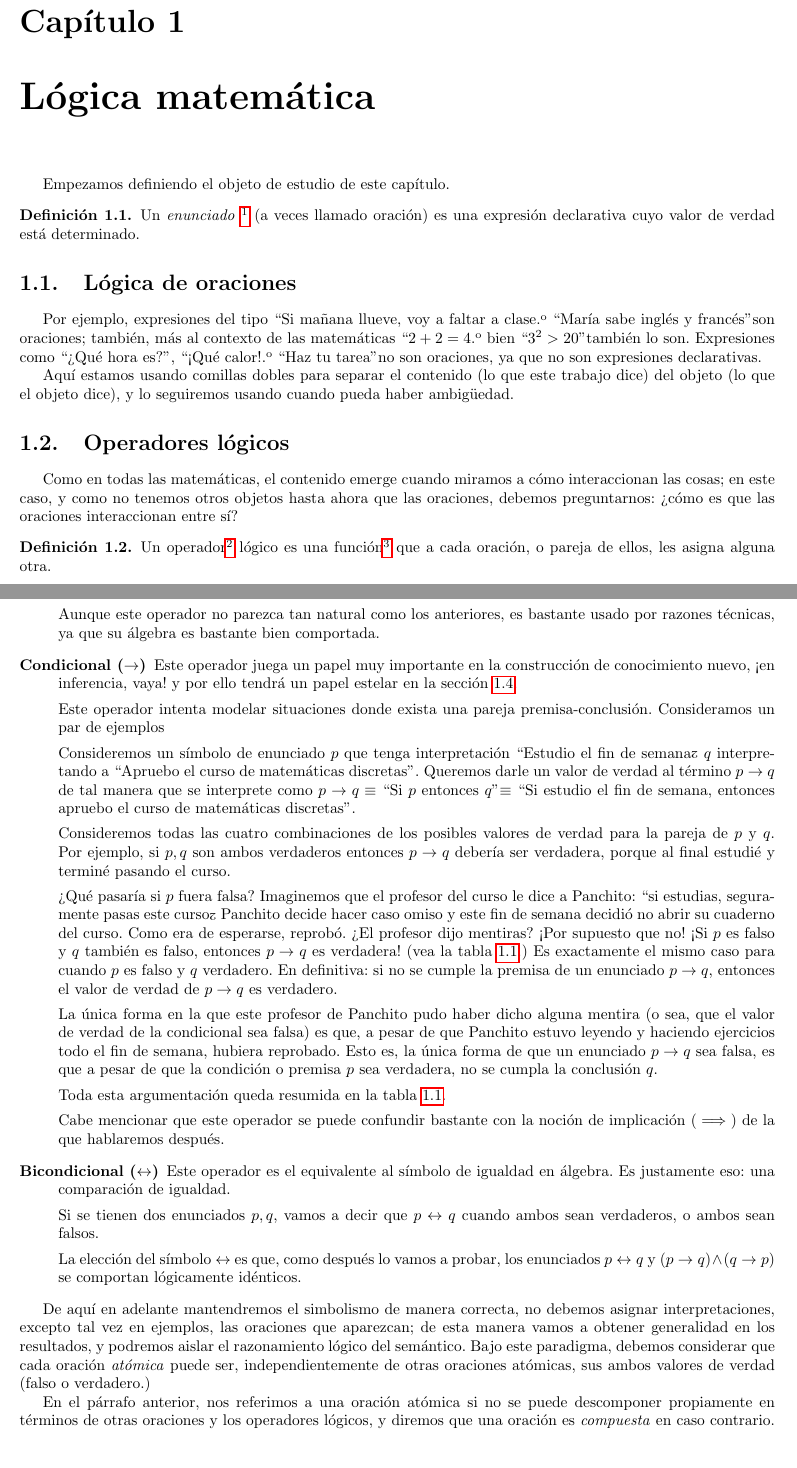
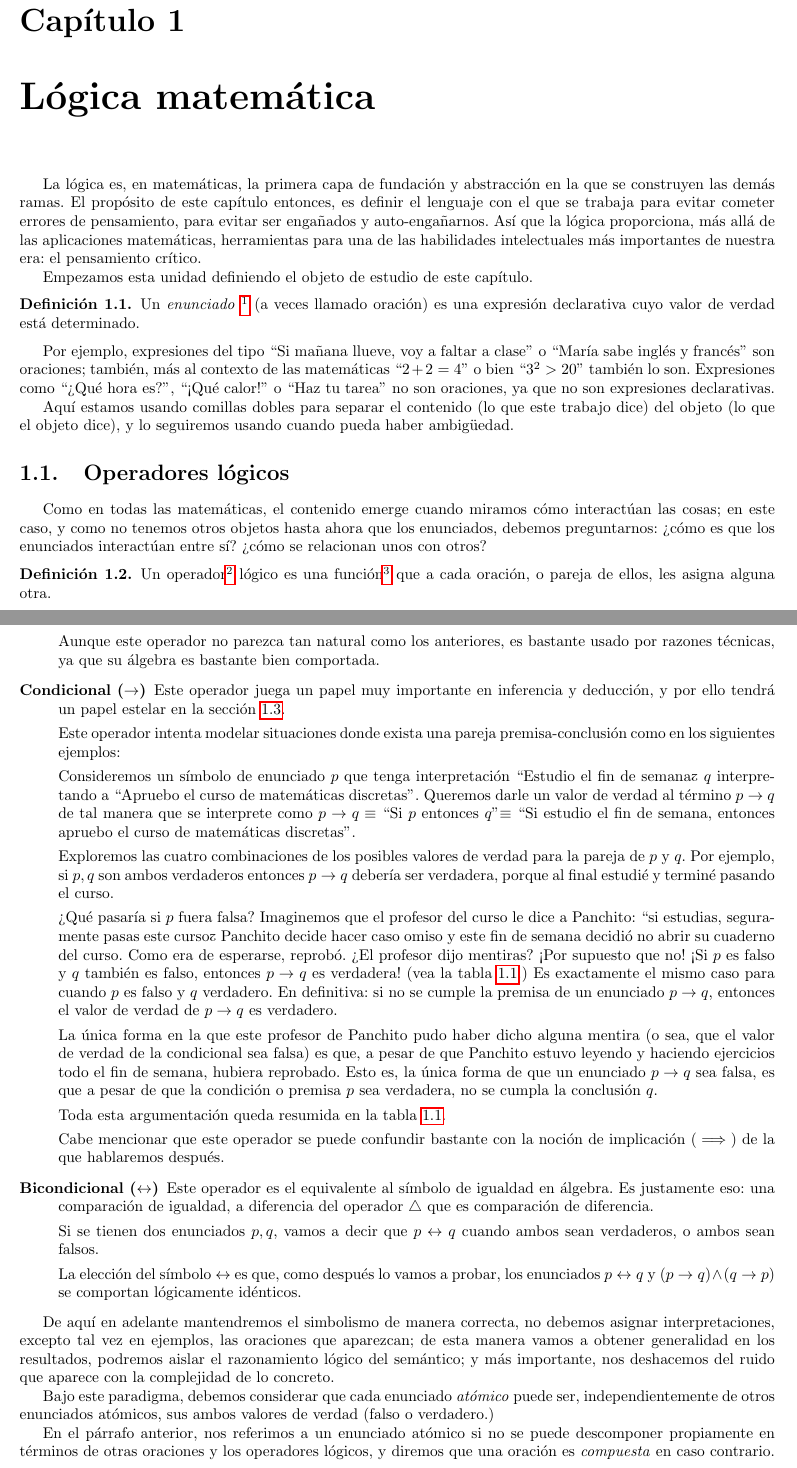
Before and after one commit to karv/Notas-discretas, a LaTeX book (Notas curso.tex): two parts of pages 1 and 2 of 17 before the commit and two parts of pages 1 and 2 of 19 after it, joined at a grey line, cut so that both start at the same text. Compiled offline with pdfLaTeX.

Commit message:
Muchos retoques a la unidad 1

```diff
--- a/Notas curso.tex
+++ b/Notas curso.tex
@@ -42,28 +42,32 @@
 %\newenvironment{sol}{\noindent{\it Solución.}}{\hfill$\blacksquare$}
 \begin{document}
 \chapter{Lógica matemática}
+La lógica es, en matemáticas, la primera capa de fundación y abstracción en la que se construyen las demás ramas.
+El propósito de este capítulo entonces, es definir el lenguaje con el que se trabaja para evitar cometer errores de pensamiento, para evitar ser engañados y auto-engañarnos.
+Así que la lógica proporciona, más allá de las aplicaciones matemáticas, herramientas para una de las habilidades intelectuales más importantes de nuestra era: el pensamiento crítico.
 % TODO: hablar de lógica, lógica de enunciados de primer orden
-Empezamos definiendo el objeto de estudio de este capítulo.
+
+Empezamos esta unidad definiendo el objeto de estudio de este capítulo.
 \begin{df}
 	Un \emph{enunciado}
-		\footnote{Más adelante daremos una definición formal de ésta} %TODO
+		\footnote{Más adelante daremos una definición más formal de ésta} %TODO la definición recursiva
 		(a veces llamado oración) es una expresión declarativa cuyo valor de verdad está determinado.
 \end{df}
 
 % TODO: cambiar oración por enunciado
-\section{Lógica de oraciones}
-Por ejemplo, expresiones del tipo ``Si mañana llueve, voy a faltar a clase" o ``María sabe inglés y francés" son oraciones; también, más al contexto de las matemáticas ``$2+2=4$" o bien ``$3^2 > 20$" también lo son.
-Expresiones como ``¿Qué hora es?", ``¡Qué calor!" o ``Haz tu tarea" no son oraciones, ya que no son expresiones declarativas.
+%\section{Lógica de enunciados}
+Por ejemplo, expresiones del tipo ``Si mañana llueve, voy a faltar a clase'' o ``María sabe inglés y francés'' son oraciones; también, más al contexto de las matemáticas ``$2+2=4$'' o bien ``$3^2 > 20$'' también lo son.
+Expresiones como ``¿Qué hora es?'', ``¡Qué calor!'' o ``Haz tu tarea'' no son oraciones, ya que no son expresiones declarativas.
 
 Aquí estamos usando comillas dobles para separar el contenido (lo que este trabajo dice) del objeto (lo que el objeto dice), y lo seguiremos usando cuando pueda haber ambigüedad.
 
 \section{Operadores lógicos}
 
-Como en todas las matemáticas, el contenido emerge cuando miramos a cómo interaccionan las cosas; en este caso, y como no tenemos otros objetos hasta ahora que las oraciones, debemos preguntarnos: ¿cómo es que las oraciones interaccionan entre sí?
+Como en todas las matemáticas, el contenido emerge cuando miramos cómo interactúan las cosas; en este caso, y como no tenemos otros objetos hasta ahora que los enunciados, debemos preguntarnos: ¿cómo es que los enunciados interactúan entre sí? ¿cómo se relacionan unos con otros?
 
 \begin{df}
-	Un operador\footnote{A veces llamado conector} lógico es una función\footnote %TODO
-	{esto es aproximadamente, una regla para construir oraciones a partir de otras ya definidas, profundizaremos más adelante en el capítulo refx}
+	Un operador\footnote{a veces llamado conector} lógico es una función\footnote %TODO
+	{esto es aproximadamente, una regla para construir enunciados a partir de otros, profundizaremos más adelante en el capítulo \ref{ch_funciones}}
 	que a cada oración, o pareja de ellos, les asigna alguna otra.
 \end{df}
 
@@ -89,19 +95,21 @@ Procedemos a hacer una lista de los operadores que nos interesan.
 
 	Aunque este operador no parezca tan natural como los anteriores, es bastante usado por razones técnicas, ya que su álgebra es bastante bien comportada. % TODO: Algúna referencia a la parte de conjuntos donde se trata esto.
 
-	\item[Condicional ($\rightarrow$)] Este operador juega un papel muy importante en la construcción de conocimiento nuevo, ¡en inferencia, vaya! y por ello tendrá un papel estelar en la sección \ref{sc_inferenciasLogicas}.
+	\item[Condicional ($\rightarrow$)] Este operador juega un papel muy importante en inferencia y deducción, y por ello tendrá un papel estelar en la sección \ref{sc_inferenciasLogicas}.
 
-	Este operador intenta modelar situaciones donde exista una pareja premisa-conclusión. Consideramos un par de ejemplos
+	Este operador intenta modelar situaciones donde exista una pareja premisa-conclusión como en los siguientes ejemplos:
 
 	Consideremos un símbolo de enunciado $p$ que tenga interpretación ``Estudio el fin de semana" y $q$ interpretando a ``Apruebo el curso de matemáticas discretas".
 	Queremos darle un valor de verdad al término $p \rightarrow q$ de tal manera que se interprete como $p\rightarrow q \equiv$ ``Si $p$ entonces $q$" $\equiv$ ``Si estudio el fin de semana, entonces apruebo el curso de matemáticas discretas".
 
-	Consideremos todas las cuatro combinaciones de los posibles valores de verdad para la pareja de $p$ y $q$.
+	Exploremos las cuatro combinaciones de los posibles valores de verdad para la pareja de $p$ y $q$.
 	Por ejemplo, si $p,q$ son ambos verdaderos entonces $p\rightarrow q$ debería ser verdadera, porque al final estudié y terminé pasando el curso.
 
 	¿Qué pasaría si $p$ fuera falsa?
 	Imaginemos que el profesor del curso le dice a Panchito: ``si estudias, seguramente pasas este curso" y Panchito decide hacer caso omiso y este fin de semana decidió no abrir su cuaderno del curso. Como era de esperarse, reprobó.
-	¿El profesor dijo mentiras? ¡Por supuesto que no! ¡Si $p$ es falso y $q$ también es falso, entonces $p\rightarrow q$ es verdadera! (vea la tabla \ref{tb_tablaVerdadOperadores}.)
+	¿El profesor dijo mentiras?
+	¡Por supuesto que no!
+	¡Si $p$ es falso y $q$ también es falso, entonces $p\rightarrow q$ es verdadera! (vea la tabla \ref{tb_tablaVerdadOperadores}.)
 	Es exactamente el mismo caso para cuando $p$ es falso y $q$ verdadero.
 	En definitiva: si no se cumple la premisa de un enunciado $p\rightarrow q$, entonces el valor de verdad de $p\rightarrow q$ es verdadero.
 
@@ -110,17 +118,17 @@ Procedemos a hacer una lista de los operadores que nos interesan.
 
 	Toda esta argumentación queda resumida en la tabla \ref{tb_tablaVerdadOperadores}.
 
-	Cabe mencionar que este operador se puede confundir bastante con la noción de implicación ($\implies$) de la que hablaremos después.
+	Cabe mencionar que este operador se puede confundir bastante con la noción de implicación ($\implies$) de la que hablaremos después. %TODO: ¿dejar esto aquí?
 
-	\item[Bicondicional ($\leftrightarrow$)] Este operador es el equivalente al símbolo de igualdad en álgebra. Es justamente eso: una comparación de igualdad.
+	\item[Bicondicional ($\leftrightarrow$)] Este operador es el equivalente al símbolo de igualdad en álgebra. Es justamente eso: una comparación de igualdad, a diferencia del operador $\triangle$ que es comparación de diferencia.
 
 	Si se tienen dos enunciados $p,q$, vamos a decir que $p\leftrightarrow q$ cuando ambos sean verdaderos, o ambos sean falsos.
 
-	La elección del símbolo $\leftrightarrow$ es que, como después lo vamos a probar, los enunciados $p\leftrightarrow q$ y $(p \rightarrow q) \wedge (q \rightarrow p)$ se comportan lógicamente idénticos.
+	La elección del símbolo $\leftrightarrow$ es que, como después lo vamos a probar, los enunciados $p\leftrightarrow q$ y $(p \rightarrow q) \wedge (q \rightarrow p)$ se comportan lógicamente idénticos. % TODO: referencia al ejercicio o ejemplo que lo prueba
 \end{description}
 
-De aquí en adelante mantendremos el simbolismo de manera correcta, no debemos asignar interpretaciones, excepto tal vez en ejemplos, las oraciones que aparezcan; de esta manera vamos a obtener generalidad en los resultados, y podremos aislar el razonamiento lógico del semántico.
-Bajo este paradigma, debemos considerar que cada oración \emph{atómica} puede ser, independientemente de otras oraciones atómicas, sus ambos valores de verdad (falso o verdadero.)
+De aquí en adelante mantendremos el simbolismo de manera correcta, no debemos asignar interpretaciones, excepto tal vez en ejemplos, las oraciones que aparezcan; de esta manera vamos a obtener generalidad en los resultados, podremos aislar el razonamiento lógico del semántico; y más importante, nos deshacemos del ruido que aparece con la complejidad de lo concreto.
 
-En el párrafo anterior, nos referimos a una oración atómica si no se puede descomponer propiamente en términos de otras oraciones y los operadores lógicos, y diremos que una oración es \emph{compuesta} en caso contrario.
-Por ejemplo, la oración $r = \neg p \veebar q$ es compuesta, mientras que no necesariamente es el caso de $p,q$, que usualmente se se asumen, cuando no explícitamente sean compuestas, como atómicas.
+Bajo este paradigma, debemos considerar que cada enunciado \emph{atómico} puede ser, independientemente de otros enunciados atómicos, sus ambos valores de verdad (falso o verdadero.)
+
+En el párrafo anterior, nos referimos a un enunciado atómico si no se puede descomponer propiamente en términos de otras oraciones y los operadores lógicos, y diremos que una oración es \emph{compuesta} en caso contrario.
```
Also changed, not shown: Notas curso.tex (41 more changed lines).
